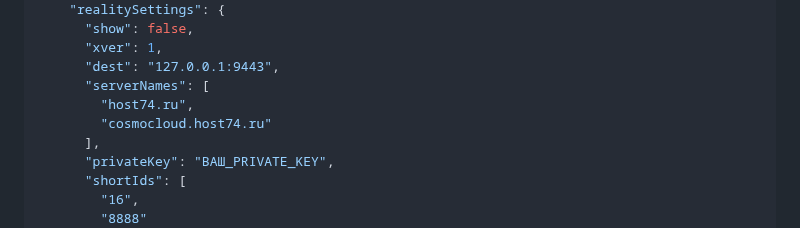
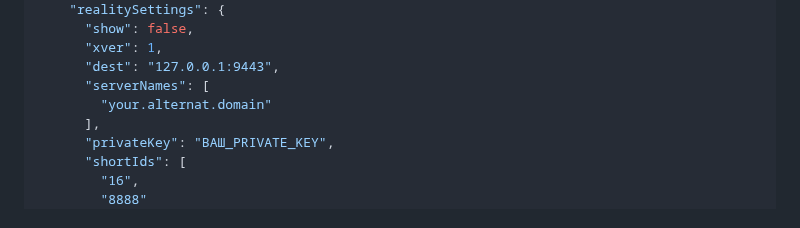
Before and after one commit to torrua/Nginx-L4-Stream-Router-Mask-for-3x-ui, a Markdown page: README.md, the part around the change. GitHub-like rendering.

```diff
--- a/README.md
+++ b/README.md
@@ -135,8 +135,7 @@ chmod +x setup_mask.sh
       "xver": 1,
       "dest": "127.0.0.1:9443",
       "serverNames": [
-        "host74.ru",
-        "cosmocloud.host74.ru"
+        "your.alternat.domain"
       ],
       "privateKey": "ВАШ_PRIVATE_KEY",
       "shortIds": [
```
